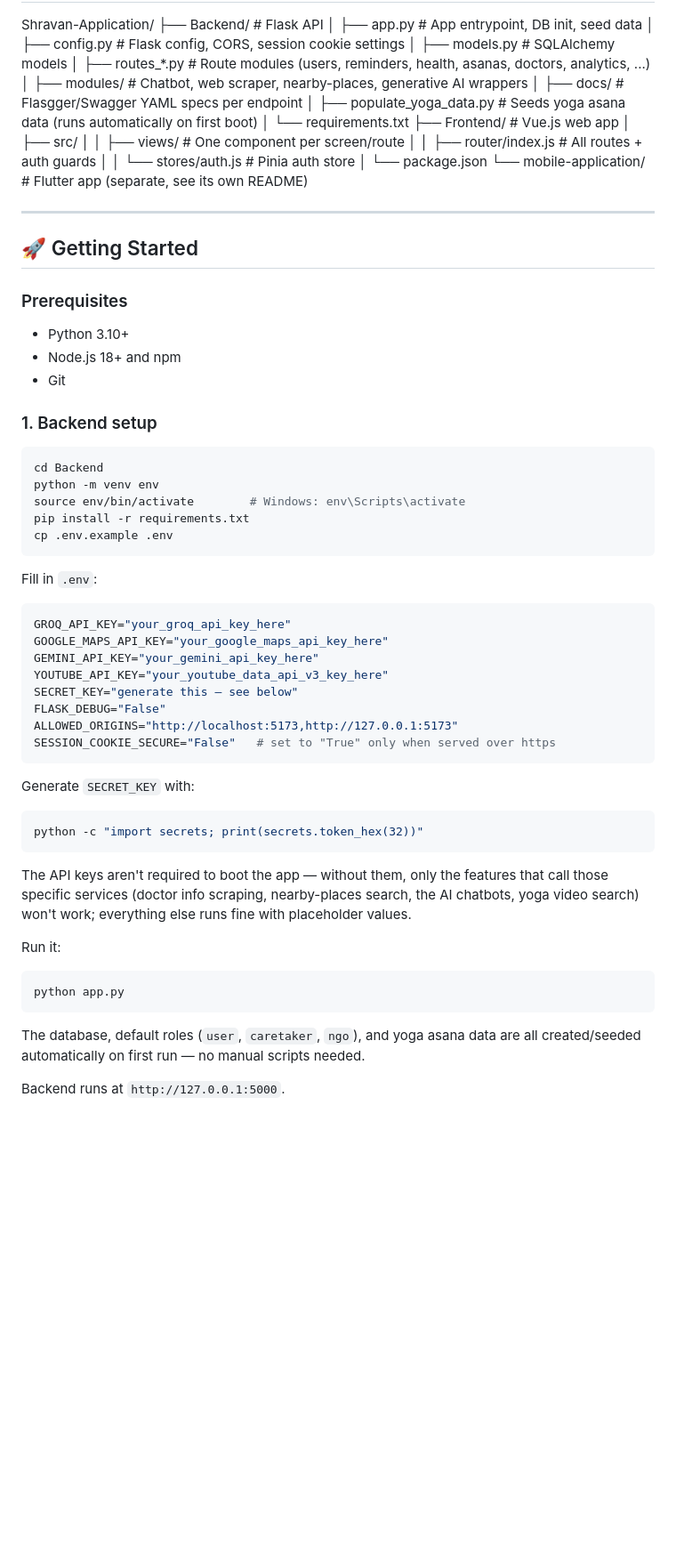
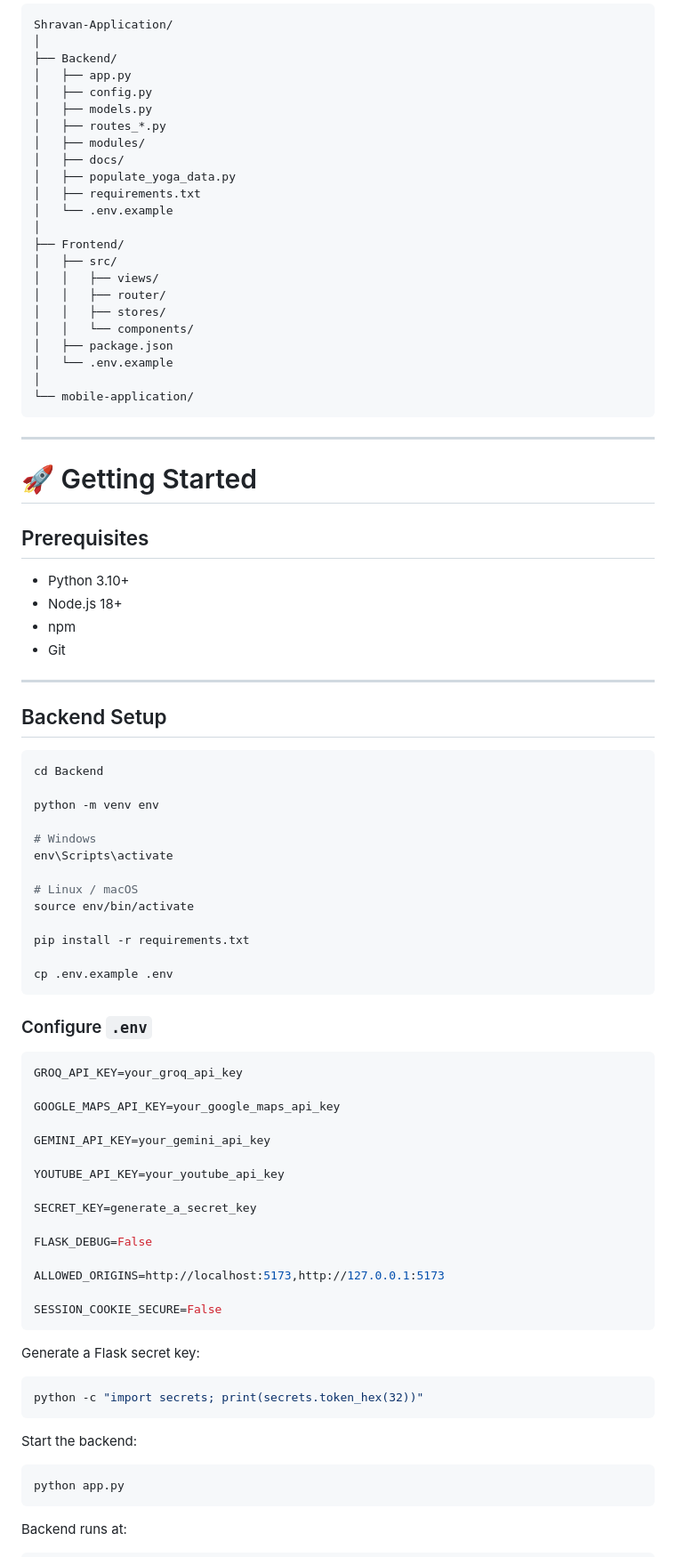
Before and after one commit to Atif0110/Shravan-Application, a Markdown page: README.md, the part around one of its changes. Shown at 89% size. Drawn GitHub-style; blank space fills up the shorter version.

````diff
--- a/README.md
+++ b/README.md
@@ -36,65 +69,90 @@ Named after the symbol of devotion and care in Indian culture, Shravan aims to m
 Shravan-Application/
-├── Backend/                  # Flask API
-│   ├── app.py                 # App entrypoint, DB init, seed data
-│   ├── config.py              # Flask config, CORS, session cookie settings
-│   ├── models.py              # SQLAlchemy models
-│   ├── routes_*.py            # Route modules (users, reminders, health, asanas, doctors, analytics, ...)
-│   ├── modules/                # Chatbot, web scraper, nearby-places, generative AI wrappers
-│   ├── docs/                   # Flasgger/Swagger YAML specs per endpoint
-│   ├── populate_yoga_data.py   # Seeds yoga asana data (runs automatically on first boot)
-│   └── requirements.txt
-├── Frontend/                 # Vue.js web app
+│
+├── Backend/
+│   ├── app.py
+│   ├── config.py
+│   ├── models.py
+│   ├── routes_*.py
+│   ├── modules/
+│   ├── docs/
+│   ├── populate_yoga_data.py
+│   ├── requirements.txt
+│   └── .env.example
+│
+├── Frontend/
 │   ├── src/
-│   │   ├── views/              # One component per screen/route
-│   │   ├── router/index.js     # All routes + auth guards
-│   │   └── stores/auth.js      # Pinia auth store
-│   └── package.json
-└── mobile-application/       # Flutter app (separate, see its own README)
+│   │   ├── views/
+│   │   ├── router/
+│   │   ├── stores/
+│   │   └── components/
+│   ├── package.json
+│   └── .env.example
+│
+└── mobile-application/
+```
 
 ---
 
-## 🚀 Getting Started
+# 🚀 Getting Started
 
-### Prerequisites
+## Prerequisites
+
 - Python 3.10+
-- Node.js 18+ and npm
+- Node.js 18+
+- npm
 - Git
 
-### 1. Backend setup
+---
+
+## Backend Setup
 
 ```bash
 cd Backend
+
 python -m venv env
-source env/bin/activate        # Windows: env\Scripts\activate
+
+# Windows
+env\Scripts\activate
+
+# Linux / macOS
+source env/bin/activate
+
 pip install -r requirements.txt
+
 cp .env.example .env
 ```
 
-Fill in `.env`:
+### Configure `.env`
 
 ```env
-GROQ_API_KEY="your_groq_api_key_here"
-GOOGLE_MAPS_API_KEY="your_google_maps_api_key_here"
-GEMINI_API_KEY="your_gemini_api_key_here"
-YOUTUBE_API_KEY="your_youtube_data_api_v3_key_here"
-SECRET_KEY="generate this — see below"
-FLASK_DEBUG="False"
-ALLOWED_ORIGINS="http://localhost:5173,http://127.0.0.1:5173"
-SESSION_COOKIE_SECURE="False"   # set to "True" only when served over https
+GROQ_API_KEY=your_groq_api_key
+
+GOOGLE_MAPS_API_KEY=your_google_maps_api_key
+
+GEMINI_API_KEY=your_gemini_api_key
+
+YOUTUBE_API_KEY=your_youtube_api_key
+
+SECRET_KEY=generate_a_secret_key
+
+FLASK_DEBUG=False
+
+ALLOWED_ORIGINS=http://localhost:5173,http://127.0.0.1:5173
+
+SESSION_COOKIE_SECURE=False
 ```
 
-Generate `SECRET_KEY` with:
+Generate a Flask secret key:
+
 ```bash
 python -c "import secrets; print(secrets.token_hex(32))"
 ```
 
-The API keys aren't required to boot the app — without them, only the features that call those specific services (doctor info scraping, nearby-places search, the AI chatbots, yoga video search) won't work; everything else runs fine with placeholder values.
+Start the backend:
 
-Run it:
 ```bash
 python app.py
 ```
-The database, default roles (`user`, `caretaker`, `ngo`), and yoga asana data are all created/seeded automatically on first run — no manual scripts needed.
 
-Backend runs at `http://127.0.0.1:5000`.
+Backend runs at:
 
````
Also changed, not shown: other parts of README.md (+225 -50 lines).
